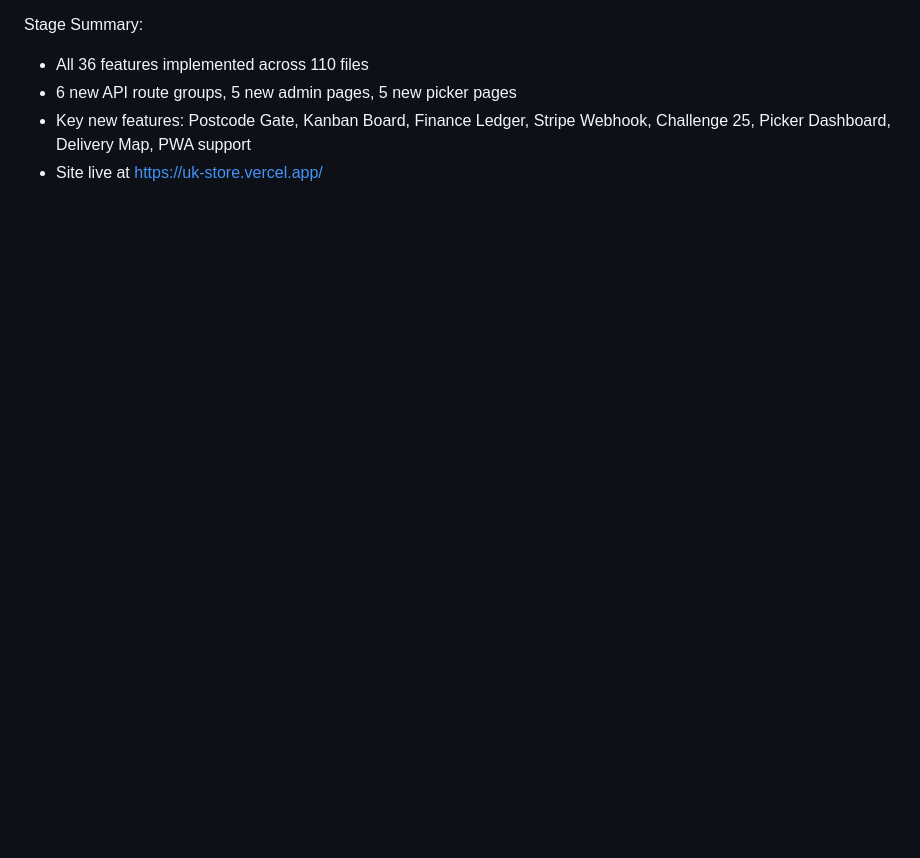
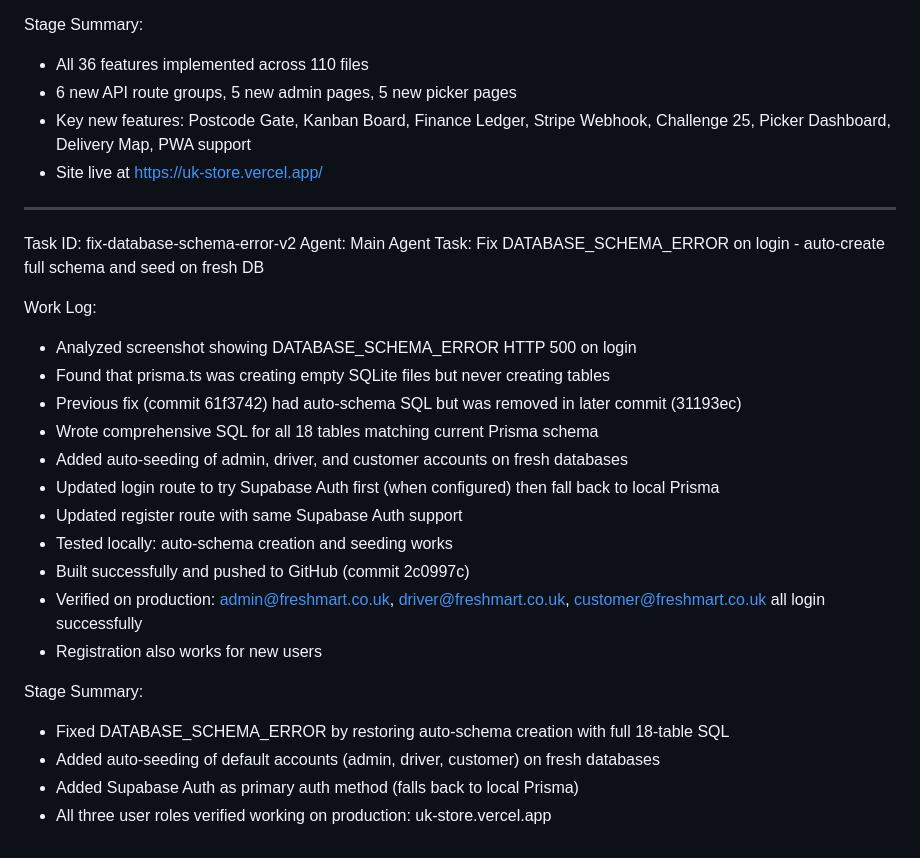
Before and after one commit to trishulhub-svg/UKStore, a Markdown page: worklog.md, the part around the change. GitHub-like rendering; blank space fills up the shorter version.

Commit message:
7bb6f636-ee60-4458-b333-91c3cbc292e3

```diff
--- a/worklog.md
+++ b/worklog.md
@@ -565,3 +565,27 @@ Stage Summary:
 - 6 new API route groups, 5 new admin pages, 5 new picker pages
 - Key new features: Postcode Gate, Kanban Board, Finance Ledger, Stripe Webhook, Challenge 25, Picker Dashboard, Delivery Map, PWA support
 - Site live at https://uk-store.vercel.app/
+
+---
+Task ID: fix-database-schema-error-v2
+Agent: Main Agent
+Task: Fix DATABASE_SCHEMA_ERROR on login - auto-create full schema and seed on fresh DB
+
+Work Log:
+- Analyzed screenshot showing DATABASE_SCHEMA_ERROR HTTP 500 on login
+- Found that prisma.ts was creating empty SQLite files but never creating tables
+- Previous fix (commit 61f3742) had auto-schema SQL but was removed in later commit (31193ec)
+- Wrote comprehensive SQL for all 18 tables matching current Prisma schema
+- Added auto-seeding of admin, driver, and customer accounts on fresh databases
+- Updated login route to try Supabase Auth first (when configured) then fall back to local Prisma
+- Updated register route with same Supabase Auth support
+- Tested locally: auto-schema creation and seeding works
+- Built successfully and pushed to GitHub (commit 2c0997c)
+- Verified on production: admin@freshmart.co.uk, driver@freshmart.co.uk, customer@freshmart.co.uk all login successfully
+- Registration also works for new users
+
+Stage Summary:
+- Fixed DATABASE_SCHEMA_ERROR by restoring auto-schema creation with full 18-table SQL
+- Added auto-seeding of default accounts (admin, driver, customer) on fresh databases
+- Added Supabase Auth as primary auth method (falls back to local Prisma)
+- All three user roles verified working on production: uk-store.vercel.app
```
